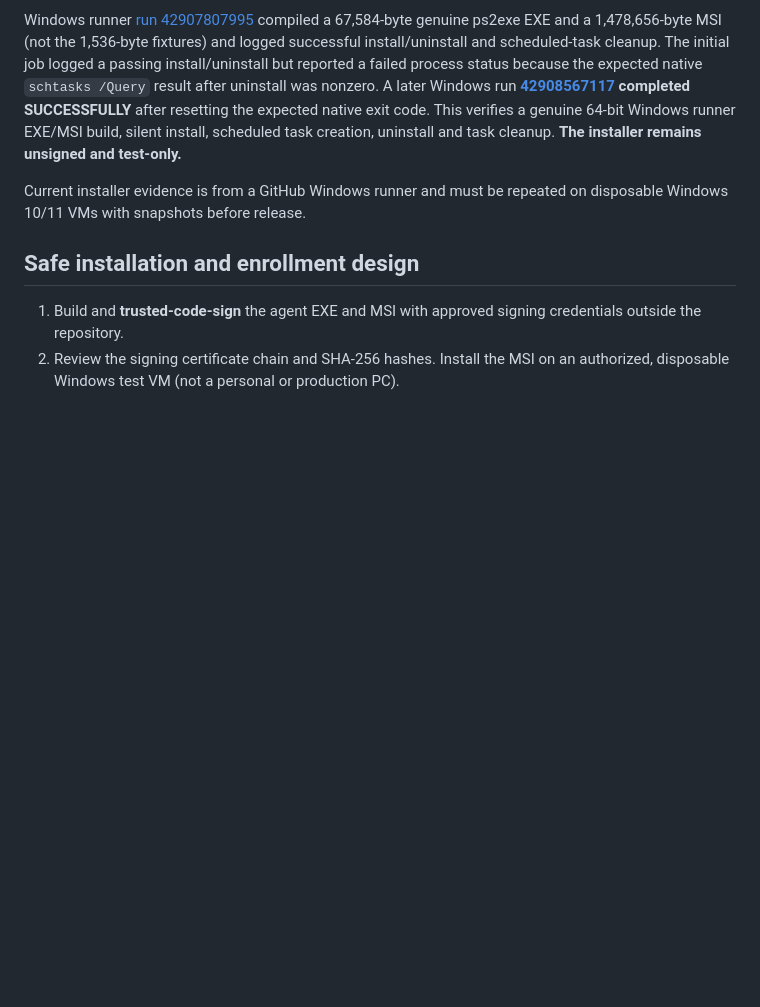
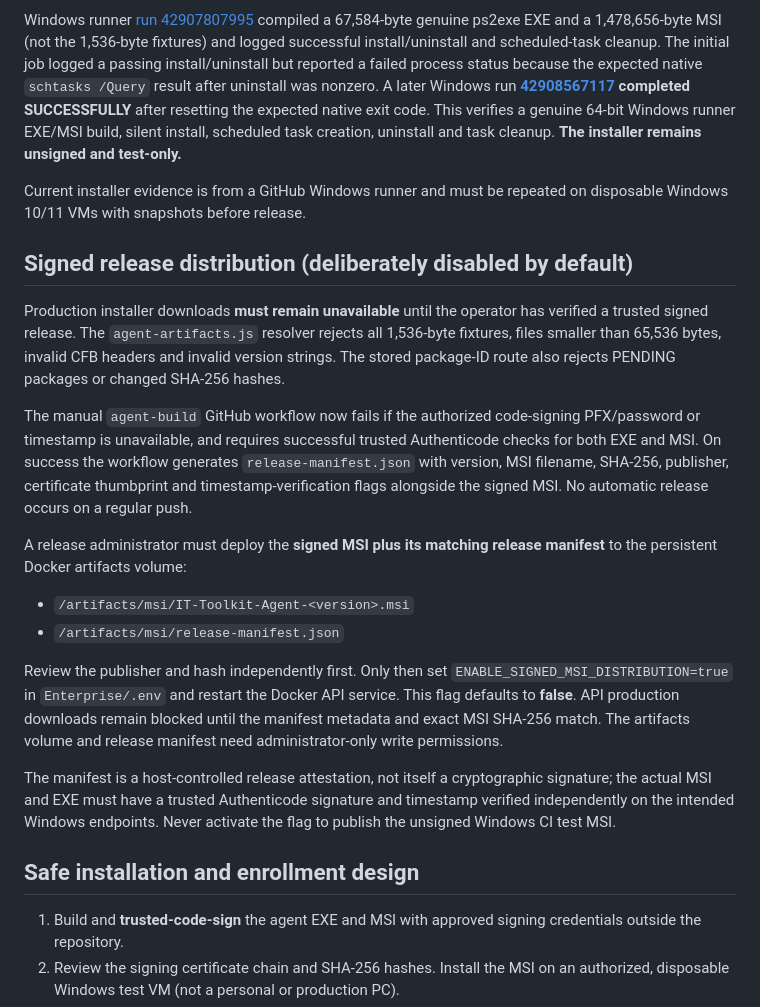
Before and after one commit to rehman2671/Aaditech-toolkit-new, a Markdown page: docs/deployment/WINDOWS-AGENT-RELEASE-VALIDATION.md, the part around the change. GitHub-like rendering; blank space fills up the shorter version.

Commit message:
docs(windows): explain signed MSI manifest, Docker artifact volume and fail-closed distribution gate

```diff
--- a/docs/deployment/WINDOWS-AGENT-RELEASE-VALIDATION.md
+++ b/docs/deployment/WINDOWS-AGENT-RELEASE-VALIDATION.md
@@ -15,6 +15,20 @@ The workflow deliberately does **not** publish or distribute unsigned test binar
 Windows runner [run 42907807995](https://github.com/rehman2671/Aaditech-toolkit-new/actions/runs/42907807995) compiled a 67,584-byte genuine ps2exe EXE and a 1,478,656-byte MSI (not the 1,536-byte fixtures) and logged successful install/uninstall and scheduled-task cleanup. The initial job logged a passing install/uninstall but reported a failed process status because the expected native `schtasks /Query` result after uninstall was nonzero. A later Windows run **[42908567117](https://github.com/rehman2671/Aaditech-toolkit-new/actions/runs/42908567117) completed SUCCESSFULLY** after resetting the expected native exit code. This verifies a genuine 64-bit Windows runner EXE/MSI build, silent install, scheduled task creation, uninstall and task cleanup. **The installer remains unsigned and test-only.**
 
 Current installer evidence is from a GitHub Windows runner and must be repeated on disposable Windows 10/11 VMs with snapshots before release.
+
+## Signed release distribution (deliberately disabled by default)
+
+Production installer downloads **must remain unavailable** until the operator has verified a trusted signed release. The `agent-artifacts.js` resolver rejects all 1,536-byte fixtures, files smaller than 65,536 bytes, invalid CFB headers and invalid version strings. The stored package-ID route also rejects PENDING packages or changed SHA-256 hashes.
+
+The manual `agent-build` GitHub workflow now fails if the authorized code-signing PFX/password or timestamp is unavailable, and requires successful trusted Authenticode checks for both EXE and MSI. On success the workflow generates `release-manifest.json` with version, MSI filename, SHA-256, publisher, certificate thumbprint and timestamp-verification flags alongside the signed MSI. No automatic release occurs on a regular push.
+
+A release administrator must deploy the **signed MSI plus its matching release manifest** to the persistent Docker artifacts volume:
+- `/artifacts/msi/IT-Toolkit-Agent-<version>.msi`
+- `/artifacts/msi/release-manifest.json`
+
+Review the publisher and hash independently first. Only then set `ENABLE_SIGNED_MSI_DISTRIBUTION=true` in `Enterprise/.env` and restart the Docker API service. This flag defaults to **false**. API production downloads remain blocked until the manifest metadata and exact MSI SHA-256 match. The artifacts volume and release manifest need administrator-only write permissions.
+
+The manifest is a host-controlled release attestation, not itself a cryptographic signature; the actual MSI and EXE must have a trusted Authenticode signature and timestamp verified independently on the intended Windows endpoints. Never activate the flag to publish the unsigned Windows CI test MSI.
 
 ## Safe installation and enrollment design
 
```
